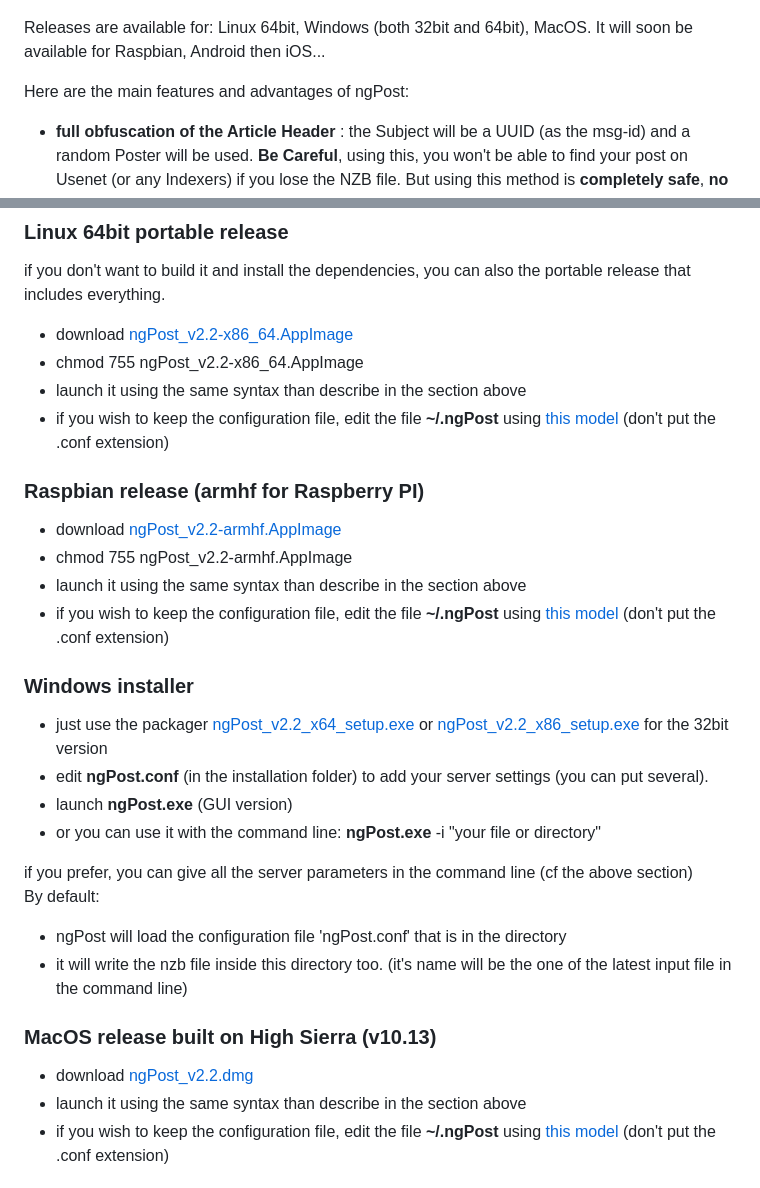
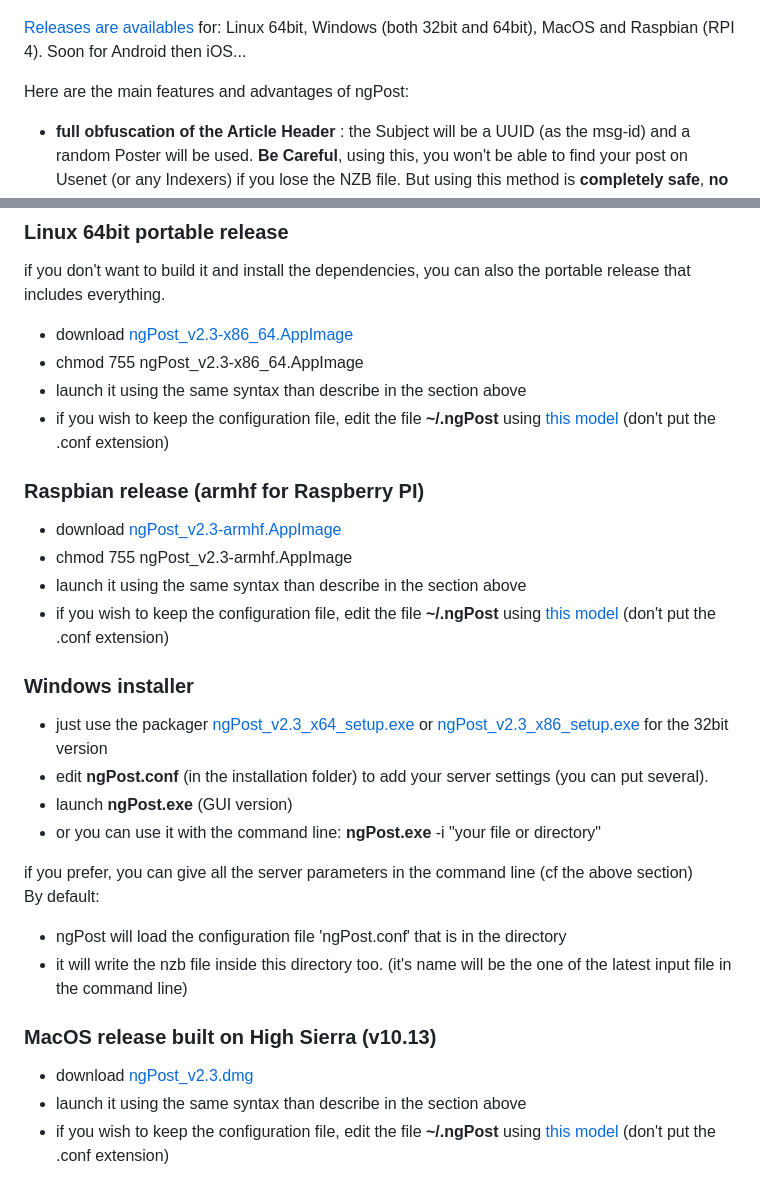
Before and after one commit to mbruel/ngPost, a Markdown page: README.md, 2 parts joined by grey strips. GitHub-like rendering.

Commit message:
Update release note and README for v2.3
Former-commit-id: 606df31696d2184608503bf48e863e791e014dcd
Former-commit-id: 3b2390ca78ca4a09d3083b860755cd5f36cd76d4

```diff
--- a/README.md
+++ b/README.md
@@ -8,7 +8,7 @@ since v2.1 it can compress (using your external rar binary) and generate the par
 
 ![ngPost_v2.1](https://raw.githubusercontent.com/mbruel/ngPost/master/pics/ngPost_v2.1.png)
 
-Releases are available for: Linux 64bit, Windows (both 32bit and 64bit), MacOS. It will soon be available for Raspbian, Android then iOS...
+[Releases are availables](https://github.com/mbruel/ngPost/tree/master/release) for: Linux 64bit, Windows (both 32bit and 64bit), MacOS and Raspbian (RPI 4). Soon for Android then iOS...
 
 Here are the main features and advantages of ngPost:
 -   **full obfuscation of the Article Header** : the Subject will be a UUID (as the msg-id) and a random Poster will be used. **Be Careful**, using this, you won't be able to find your post on Usenet (or any Indexers) if you lose the NZB file. But using this method is **completely safe**, **no need to obfuscate your files or even use a password**.
@@ -113,21 +113,21 @@ Most configuration keywords can be used in command line but few of them, for exp
 
 ### Linux 64bit portable release
 if you don't want to build it and install the dependencies, you can also the portable release that includes everything.<br/>
-- download [ngPost_v2.2-x86_64.AppImage](https://github.com/mbruel/ngPost/raw/master/release/ngPost_v2.2-x86_64.AppImage)
-- chmod 755 ngPost_v2.2-x86_64.AppImage
+- download [ngPost_v2.3-x86_64.AppImage](https://github.com/mbruel/ngPost/raw/master/release/ngPost_v2.3-x86_64.AppImage)
+- chmod 755 ngPost_v2.3-x86_64.AppImage
 - launch it using the same syntax than describe in the section above
 - if you wish to keep the configuration file, edit the file **~/.ngPost** using [this model](https://raw.githubusercontent.com/mbruel/ngPost/master/ngPost.conf) (don't put the .conf extension)
 
 
 ### Raspbian release (armhf for Raspberry PI)
-- download [ngPost_v2.2-armhf.AppImage](https://github.com/mbruel/ngPost/raw/master/release/ngPost_v2.2-armhf.AppImage)
-- chmod 755 ngPost_v2.2-armhf.AppImage
+- download [ngPost_v2.3-armhf.AppImage](https://github.com/mbruel/ngPost/raw/master/release/ngPost_v2.3-armhf.AppImage)
+- chmod 755 ngPost_v2.3-armhf.AppImage
 - launch it using the same syntax than describe in the section above
 - if you wish to keep the configuration file, edit the file **~/.ngPost** using [this model](https://raw.githubusercontent.com/mbruel/ngPost/master/ngPost.conf) (don't put the .conf extension)
 
 
 ### Windows installer
-- just use the packager [ngPost_v2.2_x64_setup.exe](https://github.com/mbruel/ngPost/raw/master/release/ngPost_v2.2_x64_setup.exe) or [ngPost_v2.2_x86_setup.exe](https://github.com/mbruel/ngPost/raw/master/release/ngPost_v2.2_x86_setup.exe) for the 32bit version
+- just use the packager [ngPost_v2.3_x64_setup.exe](https://github.com/mbruel/ngPost/raw/master/release/ngPost_v2.3_x64_setup.exe) or [ngPost_v2.3_x86_setup.exe](https://github.com/mbruel/ngPost/raw/master/release/ngPost_v2.3_x86_setup.exe) for the 32bit version
 - edit **ngPost.conf** (in the installation folder) to add your server settings (you can put several).
 - launch **ngPost.exe** (GUI version)
 - or you can use it with the command line: **ngPost.exe** -i "your file or directory"
@@ -139,7 +139,7 @@ By default:
 
 
 ### MacOS release built on High Sierra (v10.13)
-- download [ngPost_v2.2.dmg](https://github.com/mbruel/ngPost/raw/master/release/ngPost_v2.2.dmg)
+- download [ngPost_v2.3.dmg](https://github.com/mbruel/ngPost/raw/master/release/ngPost_v2.3.dmg)
 - launch it using the same syntax than describe in the section above
 - if you wish to keep the configuration file, edit the file **~/.ngPost** using [this model](https://raw.githubusercontent.com/mbruel/ngPost/master/ngPost.conf) (don't put the .conf extension)
 
```
Also changed, not shown: pics/ngPost_v3.0_preview.png (added), 2 other files.
